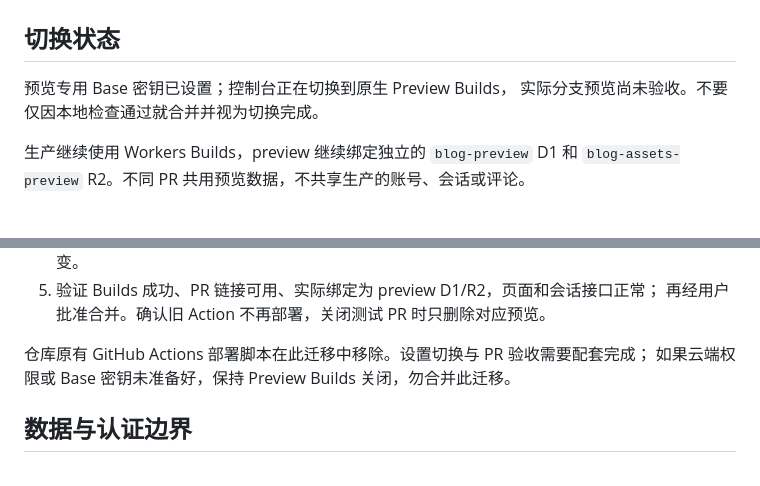
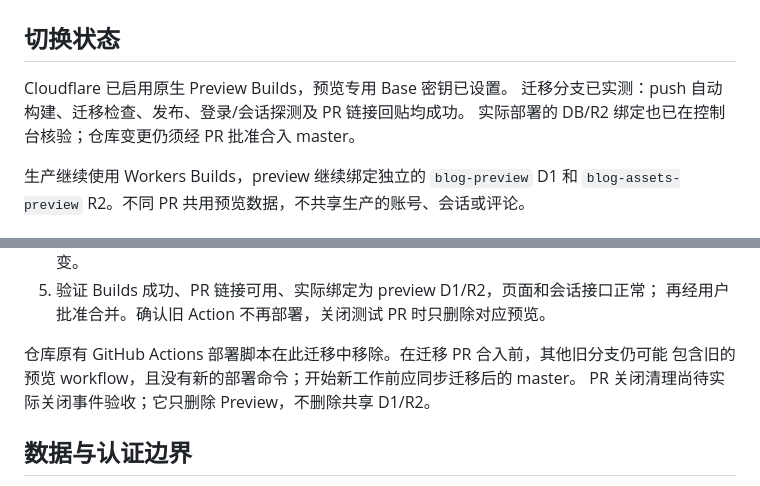
Before and after one commit to PerfectPan/blog, a Markdown page: docs/preview-deployments.md, 2 parts joined by grey strips. Rendered like a GitHub page.

Commit message:
docs(preview): record verified native Builds cutover
Generated with Codex

Co-Authored-By: Codex <noreply@openai.com>

```diff
--- a/docs/preview-deployments.md
+++ b/docs/preview-deployments.md
@@ -2,8 +2,9 @@
 
 ## 切换状态
 
-预览专用 Base 密钥已设置；控制台正在切换到原生 Preview Builds，
-实际分支预览尚未验收。不要仅因本地检查通过就合并并视为切换完成。
+Cloudflare 已启用原生 Preview Builds，预览专用 Base 密钥已设置。
+迁移分支已实测：push 自动构建、迁移检查、发布、登录/会话探测及 PR 链接回贴均成功。
+实际部署的 DB/R2 绑定也已在控制台核验；仓库变更仍须经 PR 批准合入 master。
 
 生产继续使用 Workers Builds，preview 继续绑定独立的 `blog-preview` D1 和
 `blog-assets-preview` R2。不同 PR 共用预览数据，不共享生产的账号、会话或评论。
@@ -36,8 +37,9 @@ Workers Builds 负责 PR 链接；GitHub Action 仅保留关闭 PR 时的清理
 5. 验证 Builds 成功、PR 链接可用、实际绑定为 preview D1/R2，页面和会话接口正常；
    再经用户批准合并。确认旧 Action 不再部署，关闭测试 PR 时只删除对应预览。
 
-仓库原有 GitHub Actions 部署脚本在此迁移中移除。设置切换与 PR 验收需要配套完成；
-如果云端权限或 Base 密钥未准备好，保持 Preview Builds 关闭，勿合并此迁移。
+仓库原有 GitHub Actions 部署脚本在此迁移中移除。在迁移 PR 合入前，其他旧分支仍可能
+包含旧的预览 workflow，且没有新的部署命令；开始新工作前应同步迁移后的 master。
+PR 关闭清理尚待实际关闭事件验收；它只删除 Preview，不删除共享 D1/R2。
 
 ## 数据与认证边界
 
```
